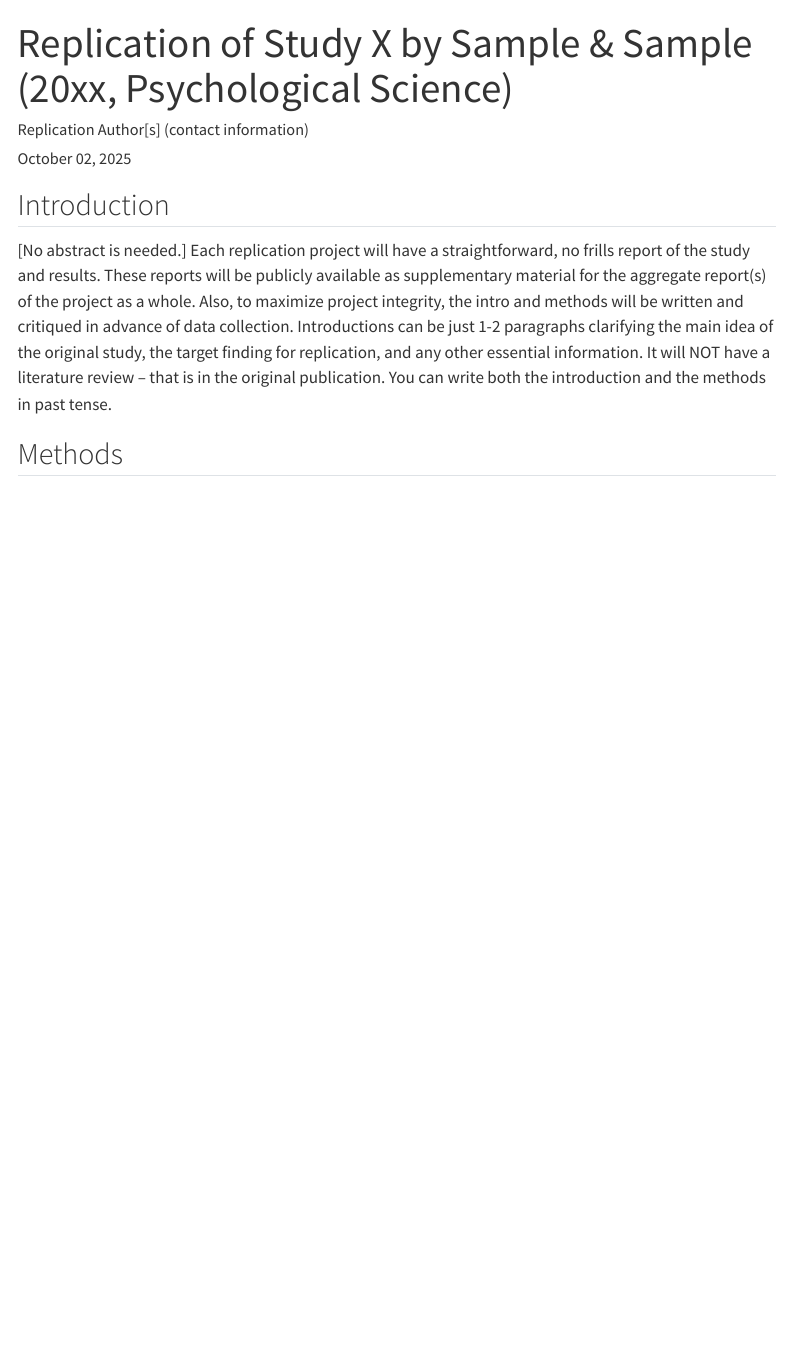
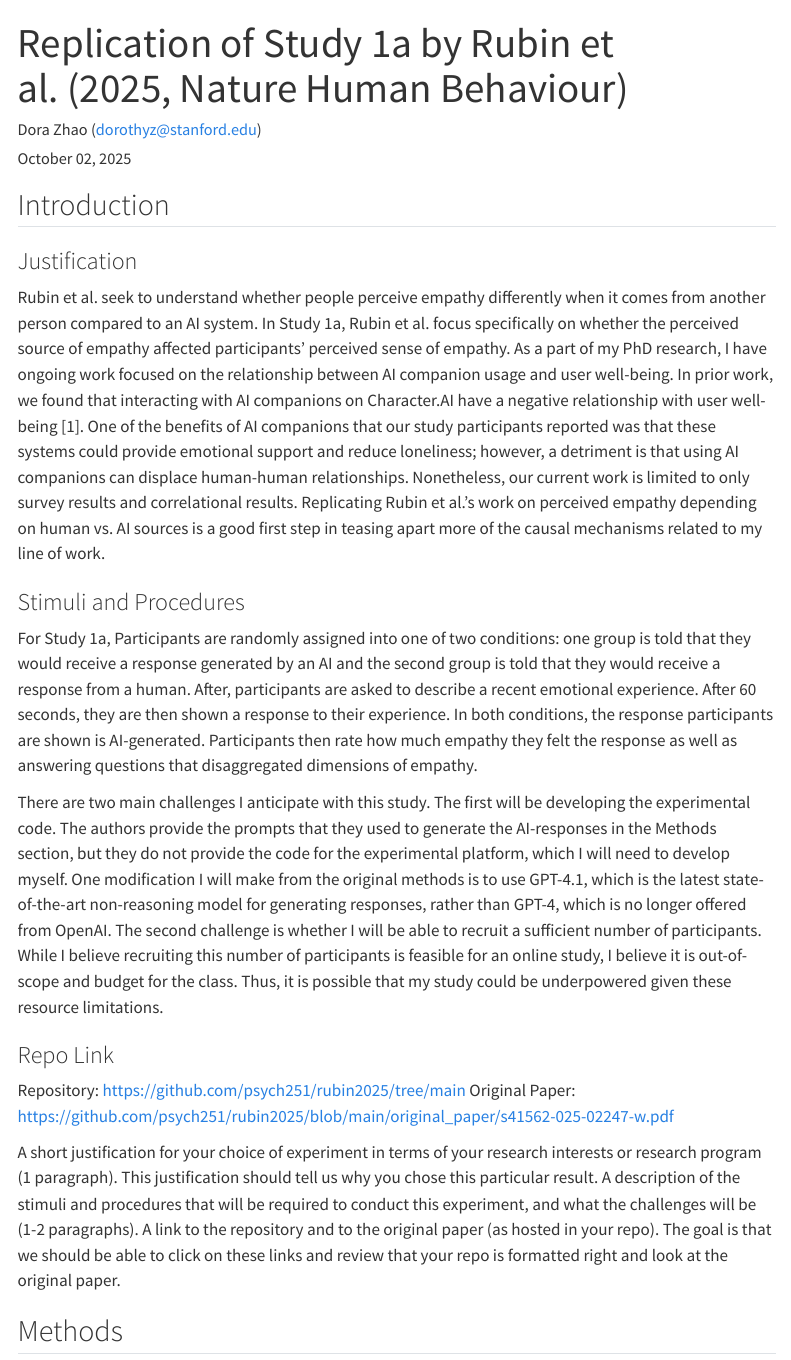
Before and after one commit to psych251/rubin2025, a Quarto document (writeup/Replication Report Template.qmd): the page in a window 1100 px wide, from its top. Rendered offline with R 4.5, knitr and Pandoc in place of Quarto, with nearby package versions; menus at the side of the page are left out.

Commit message:
Add proposal

```diff
--- a/writeup/Replication Report Template.qmd
+++ b/writeup/Replication Report Template.qmd
@@ -1,6 +1,6 @@
 ---
-title: "Replication of Study X by Sample & Sample (20xx, Psychological Science)"
-author: "Replication Author[s] (contact information)"
+title: "Replication of Study 1a by Rubin et al. (2025, Nature Human Behaviour)"
+author: "Dora Zhao (dorothyz@stanford.edu)"
 date: "`r format(Sys.time(), '%B %d, %Y')`"
 format:
   html:
@@ -8,12 +8,35 @@ format:
     toc_depth: 3
 ---
 
-<!-- Replication reports should all use this template to standardize reporting across projects.  These reports will be public supplementary materials that accompany the summary report(s) of the aggregate results. -->
 
 ## Introduction
 
-[No abstract is needed.]  Each replication project will have a straightforward, no frills report of the study and results.  These reports will be publicly available as supplementary material for the aggregate report(s) of the project as a whole.  Also, to maximize project integrity, the intro and methods will be written and critiqued in advance of data collection.  Introductions can be just 1-2 paragraphs clarifying the main idea of the original study, the target finding for replication, and any other essential information.  It will NOT have a literature review -- that is in the original publication. You can write both the introduction and the methods in past tense.
+### Justification
+Rubin et al. seek to understand whether people perceive empathy differently when it comes from another person compared to an AI system.
+In Study 1a, Rubin et al. focus specifically on whether the perceived source of empathy affected participants' perceived sense of empathy.
+As a part of my PhD research, I have ongoing work focused on the relationship between AI companion usage and user well-being. In prior work, we found that
+interacting with AI companions on Character.AI have a negative relationship with user well-being [1]. One of the benefits of AI companions that our study participants
+reported was that these systems could provide emotional support and reduce loneliness; however, a detriment is that using AI companions can displace human-human relationships.
+Nonetheless, our current work is limited to only survey results and correlational results. Replicating Rubin et al.'s work on perceived empathy depending on human vs. AI sources is a good first
+step in teasing apart more of the causal mechanisms related to my line of work.
 
+### Stimuli and Procedures
+For Study 1a, Participants are randomly assigned into one of two conditions: one group is told that they would receive a response generated by an AI and the second group is told that they would
+receive a response from a human. After, participants are asked to describe a recent emotional experience. After 60 seconds, they are then shown a response to their experience. In both conditions,
+the response participants are shown is AI-generated. Participants then rate how much empathy they felt the response as well as answering questions that disaggregated dimensions of empathy.
+
+There are two main challenges I anticipate with this study. The first will be developing the experimental code. The authors provide the prompts that they used to generate the AI-responses in the Methods section, but they do not provide
+the code for the experimental platform, which I will need to develop myself. One modification I will make from the original methods is to use GPT-4.1, which is the latest state-of-the-art non-reasoning model for generating responses,
+rather than GPT-4, which is no longer offered from OpenAI. The second challenge is whether I will be able to recruit a sufficient number of participants. While I believe recruiting this number of participants is feasible for an online study, I
+believe it is out-of-scope and budget for the class. Thus, it is possible that my study could be underpowered given these resource limitations.
+
+### Repo Link
+Repository: <https://github.com/psych251/rubin2025/tree/main>
+Original Paper: <https://github.com/psych251/rubin2025/blob/main/original_paper/s41562-025-02247-w.pdf>
+
+A short justification for your choice of experiment in terms of your research interests or research program (1 paragraph). This justification should tell us why you chose this particular result.
+A description of the stimuli and procedures that will be required to conduct this experiment, and what the challenges will be (1-2 paragraphs).
+A link to the repository and to the original paper (as hosted in your repo). The goal is that we should be able to click on these links and review that your repo is formatted right and look at the original paper.
 
 ## Methods
 
```
